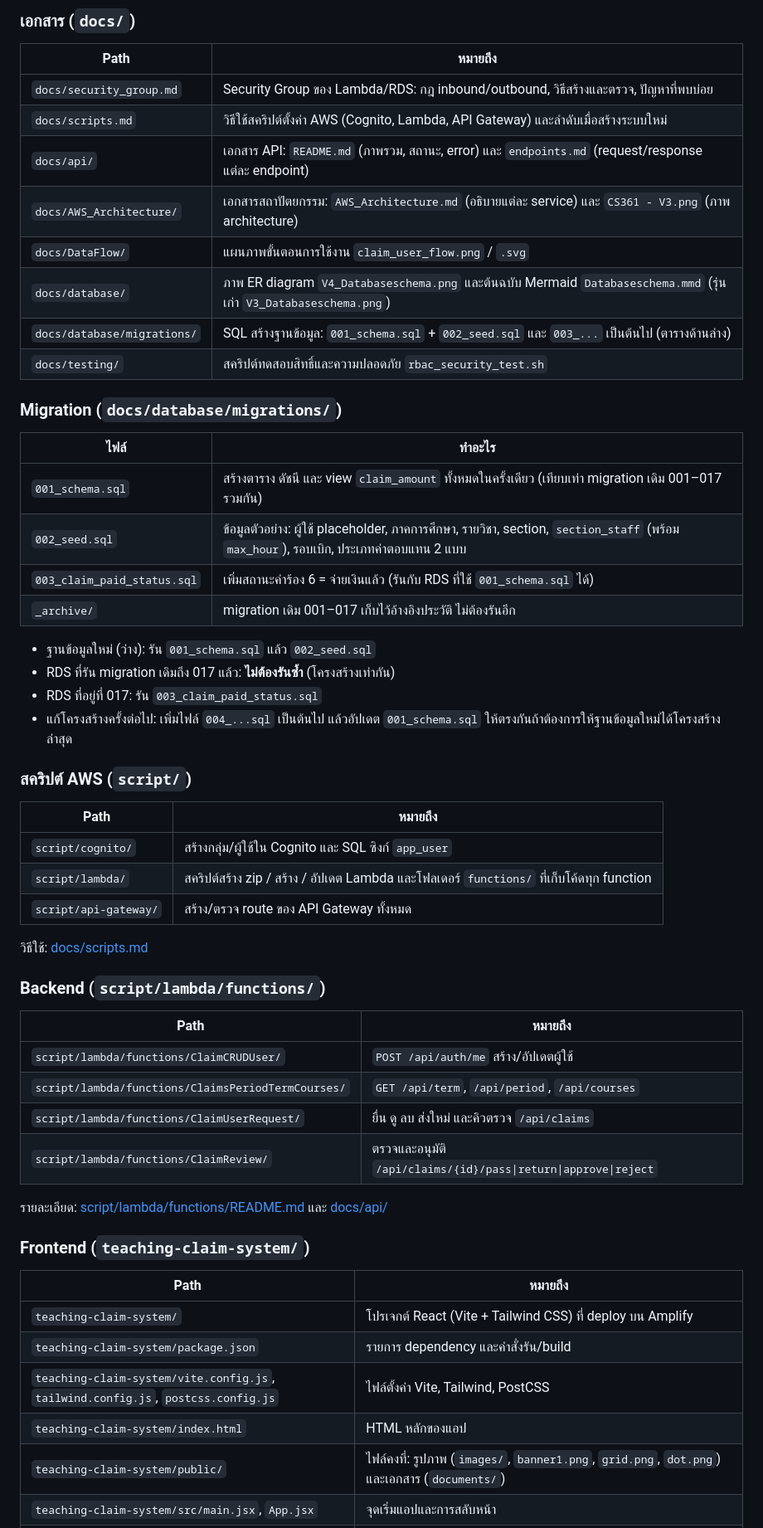
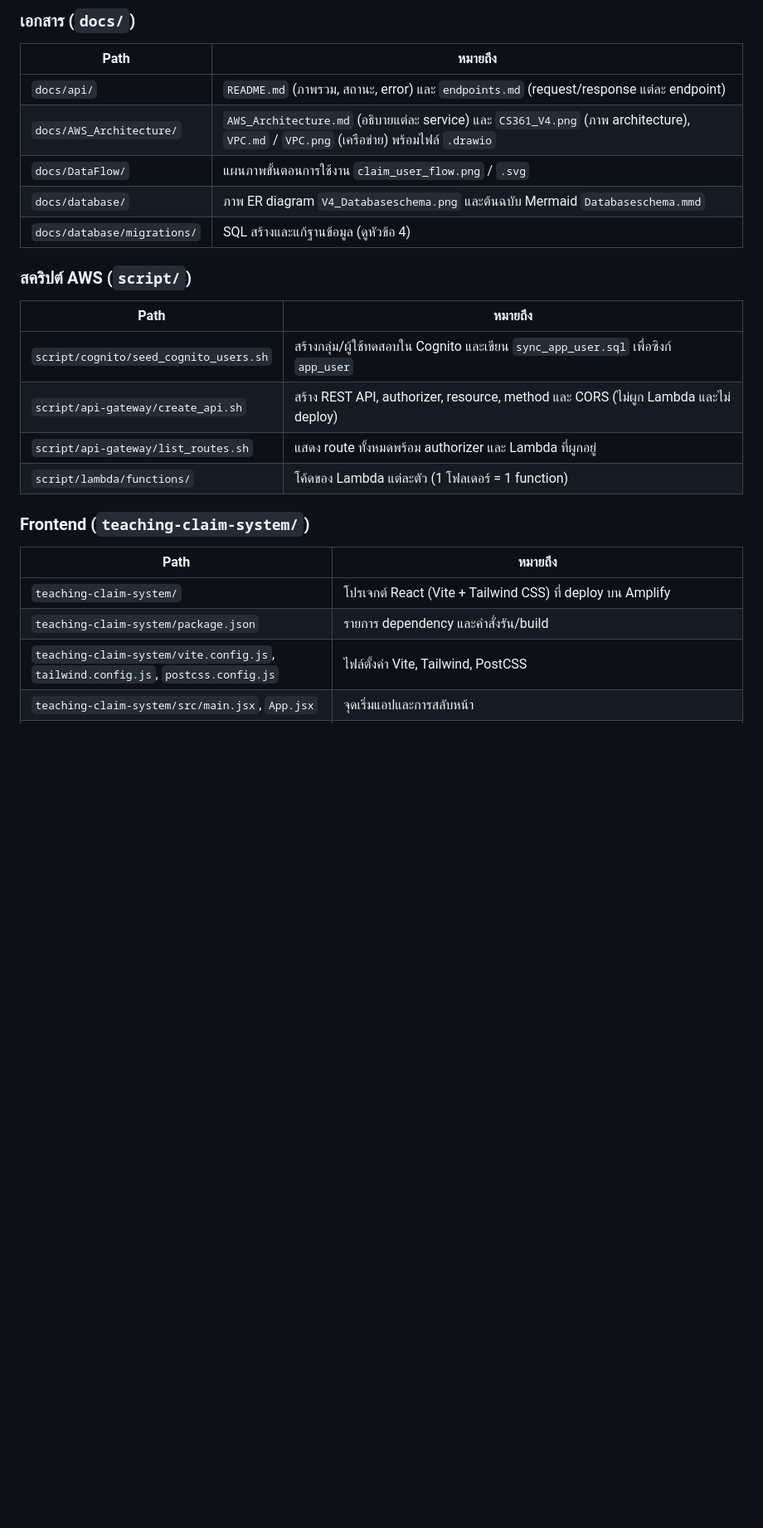
Before and after one commit to TheepprakornRakfaen/cs-361_G650-05, a Markdown page: README.md, the part around one of its changes. Shown at 83% size. Drawn GitHub-style; blank space fills up the shorter version.

```diff
--- a/README.md
+++ b/README.md
@@ -144,49 +216,20 @@ cs-361_G650-05/
 
 | Path | หมายถึง |
 |---|---|
-| `docs/security_group.md` | Security Group ของ Lambda/RDS: กฎ inbound/outbound, วิธีสร้างและตรวจ, ปัญหาที่พบบ่อย |
-| `docs/scripts.md` | วิธีใช้สคริปต์ตั้งค่า AWS (Cognito, Lambda, API Gateway) และลำดับเมื่อสร้างระบบใหม่ |
-| `docs/api/` | เอกสาร API: `README.md` (ภาพรวม, สถานะ, error) และ `endpoints.md` (request/response แต่ละ endpoint) |
-| `docs/AWS_Architecture/` | เอกสารสถาปัตยกรรม: `AWS_Architecture.md` (อธิบายแต่ละ service) และ `CS361 - V3.png` (ภาพ architecture) |
+| `docs/api/` | `README.md` (ภาพรวม, สถานะ, error) และ `endpoints.md` (request/response แต่ละ endpoint) |
+| `docs/AWS_Architecture/` | `AWS_Architecture.md` (อธิบายแต่ละ service) และ `CS361_V4.png` (ภาพ architecture), `VPC.md` / `VPC.png` (เครือข่าย) พร้อมไฟล์ `.drawio` |
 | `docs/DataFlow/` | แผนภาพขั้นตอนการใช้งาน `claim_user_flow.png` / `.svg` |
-| `docs/database/` | ภาพ ER diagram `V4_Databaseschema.png` และต้นฉบับ Mermaid `Databaseschema.mmd` (รุ่นเก่า `V3_Databaseschema.png`) |
-| `docs/database/migrations/` | SQL สร้างฐานข้อมูล: `001_schema.sql` + `002_seed.sql` และ `003_...` เป็นต้นไป (ตารางด้านล่าง) |
-| `docs/testing/` | สคริปต์ทดสอบสิทธิ์และความปลอดภัย `rbac_security_test.sh` |
-
-### Migration (`docs/database/migrations/`)
-
-| ไฟล์ | ทำอะไร |
-|---|---|
-| `001_schema.sql` | สร้างตาราง ดัชนี และ view `claim_amount` ทั้งหมดในครั้งเดียว (เทียบเท่า migration เดิม 001–017 รวมกัน) |
-| `002_seed.sql` | ข้อมูลตัวอย่าง: ผู้ใช้ placeholder, ภาคการศึกษา, รายวิชา, section, `section_staff` (พร้อม `max_hour`), รอบเบิก, ประเภทค่าตอบแทน 2 แบบ |
-| `003_claim_paid_status.sql` | เพิ่มสถานะคำร้อง 6 = จ่ายเงินแล้ว (รันกับ RDS ที่ใช้ `001_schema.sql` ได้) |
-| `_archive/` | migration เดิม 001–017 เก็บไว้อ้างอิงประวัติ ไม่ต้องรันอีก |
-
-- ฐานข้อมูลใหม่ (ว่าง): รัน `001_schema.sql` แล้ว `002_seed.sql`
-- RDS ที่รัน migration เดิมถึง 017 แล้ว: **ไม่ต้องรันซ้ำ** (โครงสร้างเท่ากัน)
-- RDS ที่อยู่ที่ 017: รัน `003_claim_paid_status.sql`
-- แก้โครงสร้างครั้งต่อไป: เพิ่มไฟล์ `004_...sql` เป็นต้นไป แล้วอัปเดต `001_schema.sql` ให้ตรงกันถ้าต้องการให้ฐานข้อมูลใหม่ได้โครงสร้างล่าสุด
+| `docs/database/` | ภาพ ER diagram `V4_Databaseschema.png` และต้นฉบับ Mermaid `Databaseschema.mmd` |
+| `docs/database/migrations/` | SQL สร้างและแก้ฐานข้อมูล (ดูหัวข้อ 4) |
 
 ### สคริปต์ AWS (`script/`)
 
 | Path | หมายถึง |
 |---|---|
-| `script/cognito/` | สร้างกลุ่ม/ผู้ใช้ใน Cognito และ SQL ซิงก์ `app_user` |
-| `script/lambda/` | สคริปต์สร้าง zip / สร้าง / อัปเดต Lambda และโฟลเดอร์ `functions/` ที่เก็บโค้ดทุก function |
-| `script/api-gateway/` | สร้าง/ตรวจ route ของ API Gateway ทั้งหมด |
-
-วิธีใช้: [docs/scripts.md](docs/scripts.md)
-
-### Backend (`script/lambda/functions/`)
-
-| Path | หมายถึง |
-|---|---|
-| `script/lambda/functions/ClaimCRUDUser/` | `POST /api/auth/me` สร้าง/อัปเดตผู้ใช้ |
-| `script/lambda/functions/ClaimsPeriodTermCourses/` | `GET /api/term`, `/api/period`, `/api/courses` |
-| `script/lambda/functions/ClaimUserRequest/` | ยื่น ดู ลบ ส่งใหม่ และคิวตรวจ `/api/claims` |
-| `script/lambda/functions/ClaimReview/` | ตรวจและอนุมัติ `/api/claims/{id}/pass\|return\|approve\|reject` |
-
-รายละเอียด: [script/lambda/functions/README.md](script/lambda/functions/README.md) และ [docs/api/](docs/api/)
+| `script/cognito/seed_cognito_users.sh` | สร้างกลุ่ม/ผู้ใช้ทดสอบใน Cognito และเขียน `sync_app_user.sql` เพื่อซิงก์ `app_user` |
+| `script/api-gateway/create_api.sh` | สร้าง REST API, authorizer, resource, method และ CORS (ไม่ผูก Lambda และไม่ deploy) |
+| `script/api-gateway/list_routes.sh` | แสดง route ทั้งหมดพร้อม authorizer และ Lambda ที่ผูกอยู่ |
+| `script/lambda/functions/` | โค้ดของ Lambda แต่ละตัว (1 โฟลเดอร์ = 1 function) |
 
 ### Frontend (`teaching-claim-system/`)
 
@@ -195,6 +238,4 @@ cs-361_G650-05/
 | `teaching-claim-system/` | โปรเจกต์ React (Vite + Tailwind CSS) ที่ deploy บน Amplify |
 | `teaching-claim-system/package.json` | รายการ dependency และคำสั่งรัน/build |
 | `teaching-claim-system/vite.config.js`, `tailwind.config.js`, `postcss.config.js` | ไฟล์ตั้งค่า Vite, Tailwind, PostCSS |
-| `teaching-claim-system/index.html` | HTML หลักของแอป |
-| `teaching-claim-system/public/` | ไฟล์คงที่: รูปภาพ (`images/`, `banner1.png`, `grid.png`, `dot.png`) และเอกสาร (`documents/`) |
 | `teaching-claim-system/src/main.jsx`, `App.jsx` | จุดเริ่มแอปและการสลับหน้า |
```
Also changed, not shown: other parts of README.md (+102 -44 lines), docs/AWS_Architecture/VPC.md (added, +44 -0 lines), docs/AWS_Architecture/CS361.png, docs/AWS_Architecture/VPC.png (added), 1 other file.
